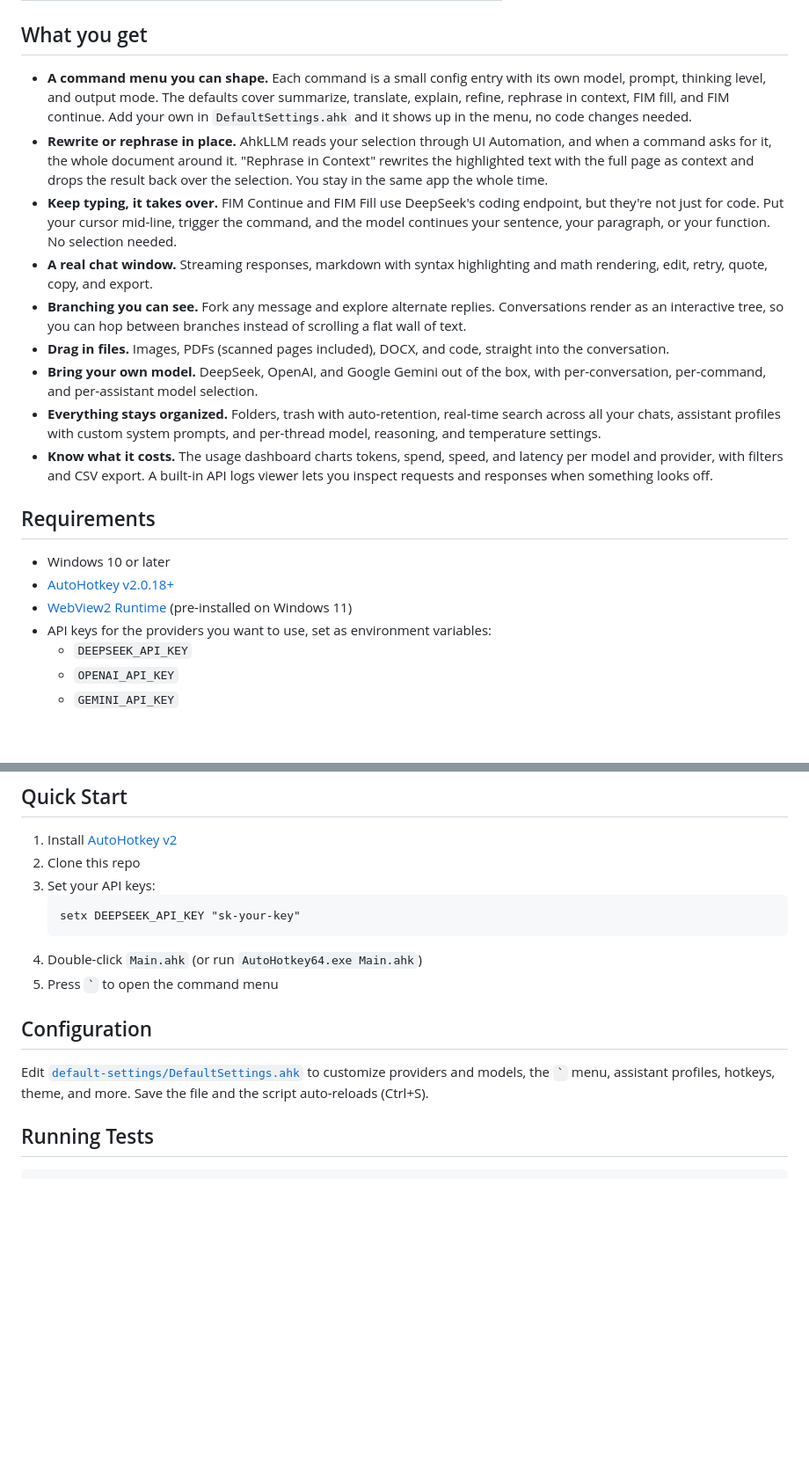
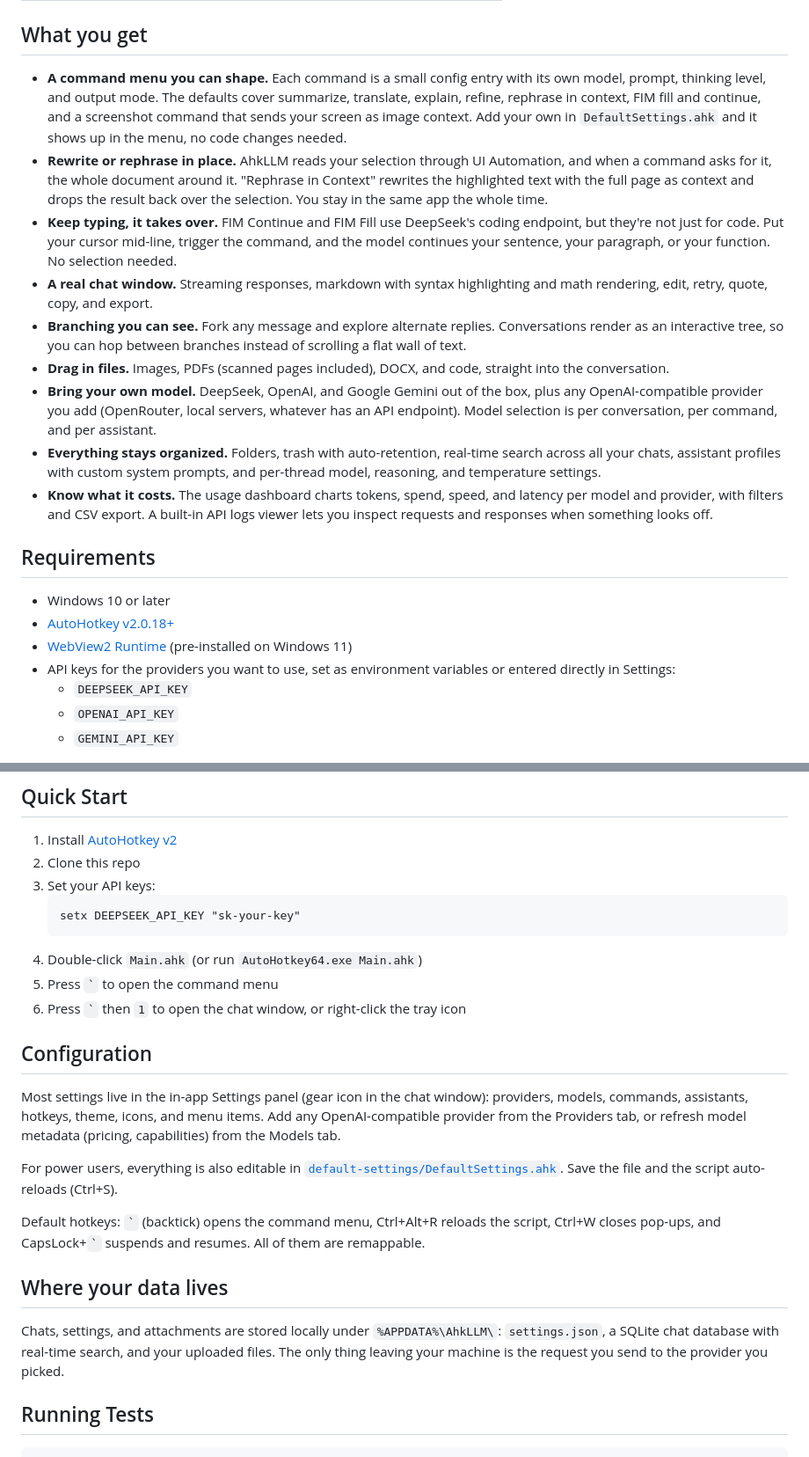
Before and after one commit to AmitTzah/ahkllm, a Markdown page: README.md, 2 parts joined by grey strips. Shown at 88% size. Drawn GitHub-style; blank space fills up the shorter version.

Commit message:
docs(readme): document in-app settings, custom providers, hotkeys, and local data location

````diff
--- a/README.md
+++ b/README.md
@@ -22,13 +22,13 @@ AhkLLM runs natively on Windows via AutoHotkey v2 with a WebView2 chat UI. It si
 
 ## What you get
 
-- **A command menu you can shape.** Each command is a small config entry with its own model, prompt, thinking level, and output mode. The defaults cover summarize, translate, explain, refine, rephrase in context, FIM fill, and FIM continue. Add your own in `DefaultSettings.ahk` and it shows up in the menu, no code changes needed.
+- **A command menu you can shape.** Each command is a small config entry with its own model, prompt, thinking level, and output mode. The defaults cover summarize, translate, explain, refine, rephrase in context, FIM fill and continue, and a screenshot command that sends your screen as image context. Add your own in `DefaultSettings.ahk` and it shows up in the menu, no code changes needed.
 - **Rewrite or rephrase in place.** AhkLLM reads your selection through UI Automation, and when a command asks for it, the whole document around it. "Rephrase in Context" rewrites the highlighted text with the full page as context and drops the result back over the selection. You stay in the same app the whole time.
 - **Keep typing, it takes over.** FIM Continue and FIM Fill use DeepSeek's coding endpoint, but they're not just for code. Put your cursor mid-line, trigger the command, and the model continues your sentence, your paragraph, or your function. No selection needed.
 - **A real chat window.** Streaming responses, markdown with syntax highlighting and math rendering, edit, retry, quote, copy, and export.
 - **Branching you can see.** Fork any message and explore alternate replies. Conversations render as an interactive tree, so you can hop between branches instead of scrolling a flat wall of text.
 - **Drag in files.** Images, PDFs (scanned pages included), DOCX, and code, straight into the conversation.
-- **Bring your own model.** DeepSeek, OpenAI, and Google Gemini out of the box, with per-conversation, per-command, and per-assistant model selection.
+- **Bring your own model.** DeepSeek, OpenAI, and Google Gemini out of the box, plus any OpenAI-compatible provider you add (OpenRouter, local servers, whatever has an API endpoint). Model selection is per conversation, per command, and per assistant.
 - **Everything stays organized.** Folders, trash with auto-retention, real-time search across all your chats, assistant profiles with custom system prompts, and per-thread model, reasoning, and temperature settings.
 - **Know what it costs.** The usage dashboard charts tokens, spend, speed, and latency per model and provider, with filters and CSV export. A built-in API logs viewer lets you inspect requests and responses when something looks off.
 
@@ -37,7 +37,7 @@ AhkLLM runs natively on Windows via AutoHotkey v2 with a WebView2 chat UI. It si
 - Windows 10 or later
 - [AutoHotkey v2.0.18+](https://www.autohotkey.com/)
 - [WebView2 Runtime](https://developer.microsoft.com/en-us/microsoft-edge/webview2/) (pre-installed on Windows 11)
-- API keys for the providers you want to use, set as environment variables:
+- API keys for the providers you want to use, set as environment variables or entered directly in Settings:
   - `DEEPSEEK_API_KEY`
   - `OPENAI_API_KEY`
   - `GEMINI_API_KEY`
@@ -52,10 +52,19 @@ AhkLLM runs natively on Windows via AutoHotkey v2 with a WebView2 chat UI. It si
    ```
 4. Double-click `Main.ahk` (or run `AutoHotkey64.exe Main.ahk`)
 5. Press `` ` `` to open the command menu
+6. Press `` ` `` then `1` to open the chat window, or right-click the tray icon
 
 ## Configuration
 
-Edit [`default-settings/DefaultSettings.ahk`](default-settings/DefaultSettings.ahk) to customize providers and models, the `` ` `` menu, assistant profiles, hotkeys, theme, and more. Save the file and the script auto-reloads (Ctrl+S).
+Most settings live in the in-app Settings panel (gear icon in the chat window): providers, models, commands, assistants, hotkeys, theme, icons, and menu items. Add any OpenAI-compatible provider from the Providers tab, or refresh model metadata (pricing, capabilities) from the Models tab.
+
+For power users, everything is also editable in [`default-settings/DefaultSettings.ahk`](default-settings/DefaultSettings.ahk). Save the file and the script auto-reloads (Ctrl+S).
+
+Default hotkeys: `` ` `` (backtick) opens the command menu, Ctrl+Alt+R reloads the script, Ctrl+W closes pop-ups, and CapsLock+`` ` `` suspends and resumes. All of them are remappable.
+
+## Where your data lives
+
+Chats, settings, and attachments are stored locally under `%APPDATA%\AhkLLM\`: `settings.json`, a SQLite chat database with real-time search, and your uploaded files. The only thing leaving your machine is the request you send to the provider you picked.
 
 ## Running Tests
 
````
